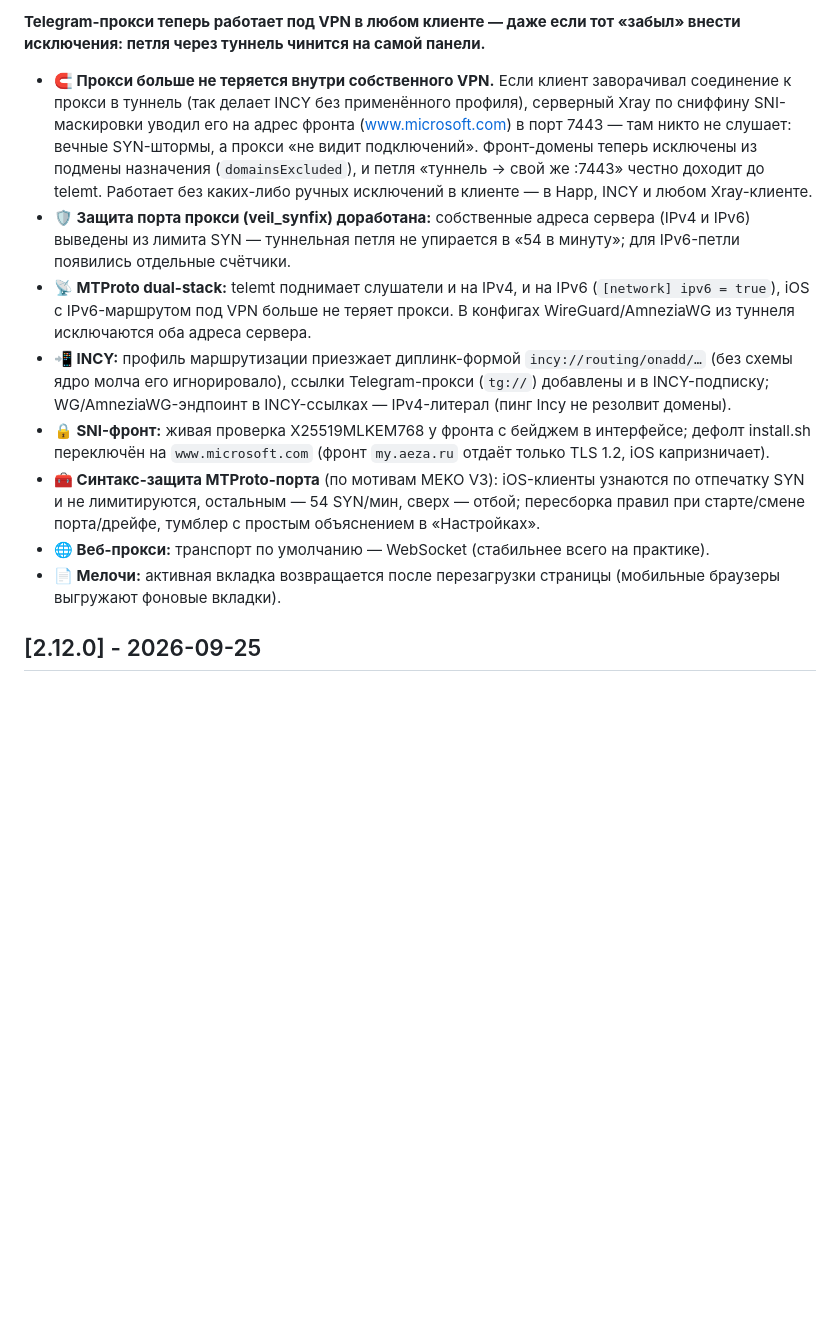
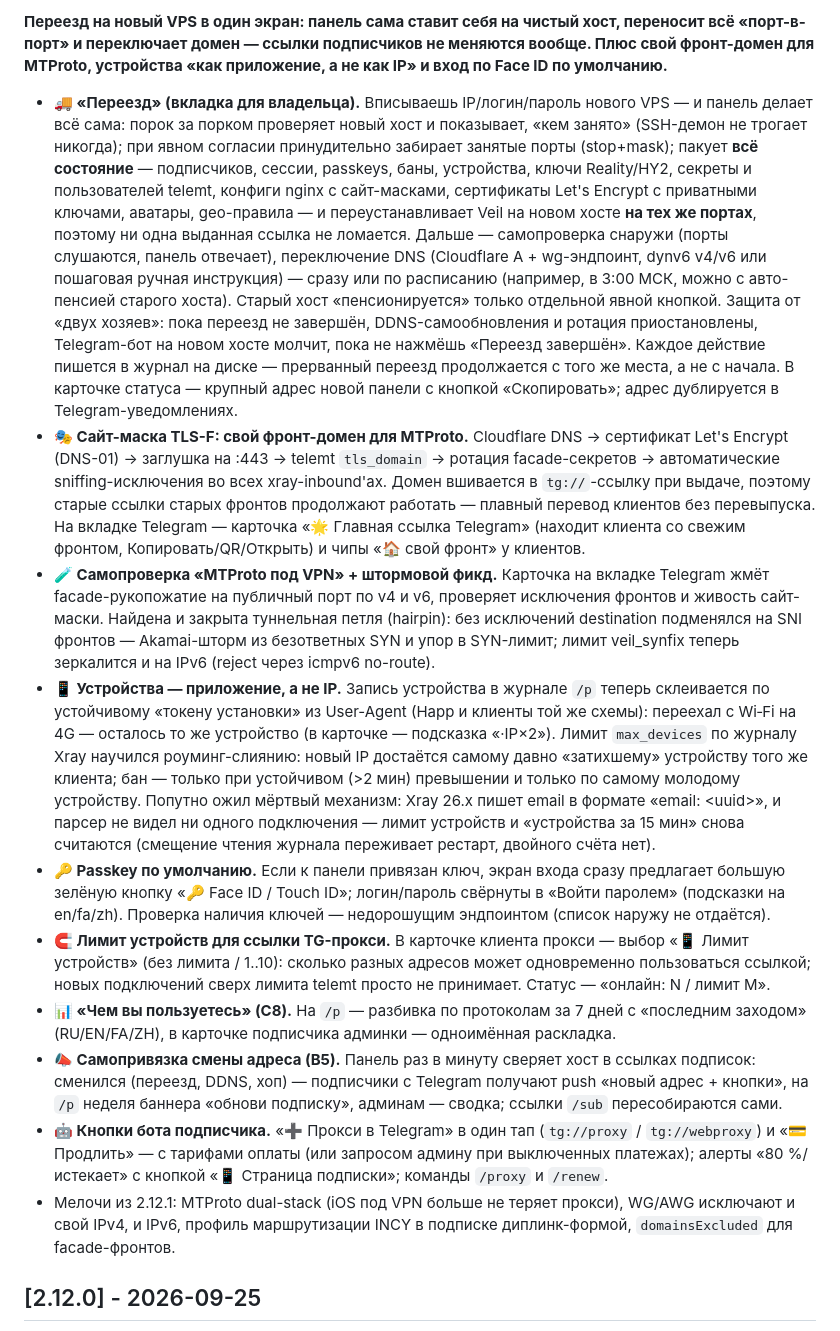
Before and after one commit to GurovNA/Veil, a Markdown page: CHANGELOG.md, the part around one of its changes. GitHub-like rendering; blank space fills up the shorter version.

Commit message:
Release v2.13.0: update CHANGELOG.md

```diff
--- a/CHANGELOG.md
+++ b/CHANGELOG.md
@@ -6,14 +6,16 @@ All notable changes to Veil — VPN Panel will be documented in this file.
 
-**Telegram-прокси теперь работает под VPN в любом клиенте — даже если тот «забыл» внести исключения: петля через туннель чинится на самой панели.**
+**Переезд на новый VPS в один экран: панель сама ставит себя на чистый хост, переносит всё «порт-в-порт» и переключает домен — ссылки подписчиков не меняются вообще. Плюс свой фронт-домен для MTProto, устройства «как приложение, а не как IP» и вход по Face ID по умолчанию.**
 
-- **🧲 Прокси больше не теряется внутри собственного VPN.** Если клиент заворачивал соединение к прокси в туннель (так делает INCY без применённого профиля), серверный Xray по сниффину SNI-маскировки уводил его на адрес фронта (www.microsoft.com) в порт 7443 — там никто не слушает: вечные SYN-штормы, а прокси «не видит подключений». Фронт-домены теперь исключены из подмены назначения (`domainsExcluded`), и петля «туннель → свой же :7443» честно доходит до telemt. Работает без каких-либо ручных исключений в клиенте — в Happ, INCY и любом Xray-клиенте.
-- **🛡 Защита порта прокси (veil_synfix) доработана:** собственные адреса сервера (IPv4 и IPv6) выведены из лимита SYN — туннельная петля не упирается в «54 в минуту»; для IPv6-петли появились отдельные счётчики.
-- **📡 MTProto dual-stack:** telemt поднимает слушатели и на IPv4, и на IPv6 (`[network] ipv6 = true`), iOS с IPv6-маршрутом под VPN больше не теряет прокси. В конфигах WireGuard/AmneziaWG из туннеля исключаются оба адреса сервера.
-- **📲 INCY:** профиль маршрутизации приезжает диплинк-формой `incy://routing/onadd/…` (без схемы ядро молча его игнорировало), ссылки Telegram-прокси (`tg://`) добавлены и в INCY-подписку; WG/AmneziaWG-эндпоинт в INCY-ссылках — IPv4-литерал (пинг Incy не резолвит домены).
-- **🔒 SNI-фронт:** живая проверка X25519MLKEM768 у фронта с бейджем в интерфейсе; дефолт install.sh переключён на `www.microsoft.com` (фронт `my.aeza.ru` отдаёт только TLS 1.2, iOS капризничает).
-- **🧰 Синтакс-защита MTProto-порта** (по мотивам MEKO V3): iOS-клиенты узнаются по отпечатку SYN и не лимитируются, остальным — 54 SYN/мин, сверх — отбой; пересборка правил при старте/смене порта/дрейфе, тумблер с простым объяснением в «Настройках».
-- **🌐 Веб-прокси:** транспорт по умолчанию — WebSocket (стабильнее всего на практике).
-- **📄 Мелочи:** активная вкладка возвращается после перезагрузки страницы (мобильные браузеры выгружают фоновые вкладки).
+- **🚚 «Переезд» (вкладка для владельца).** Вписываешь IP/логин/пароль нового VPS — и панель делает всё сама: порок за порком проверяет новый хост и показывает, «кем занято» (SSH-демон не трогает никогда); при явном согласии принудительно забирает занятые порты (stop+mask); пакует **всё состояние** — подписчиков, сессии, passkeys, баны, устройства, ключи Reality/HY2, секреты и пользователей telemt, конфиги nginx с сайт-масками, сертификаты Let's Encrypt с приватными ключами, аватары, geo-правила — и переустанавливает Veil на новом хосте **на тех же портах**, поэтому ни одна выданная ссылка не ломается. Дальше — самопроверка снаружи (порты слушаются, панель отвечает), переключение DNS (Cloudflare A + wg-эндпоинт, dynv6 v4/v6 или пошаговая ручная инструкция) — сразу или по расписанию (например, в 3:00 МСК, можно с авто-пенсией старого хоста). Старый хост «пенсионируется» только отдельной явной кнопкой. Защита от «двух хозяев»: пока переезд не завершён, DDNS-самообновления и ротация приостановлены, Telegram-бот на новом хосте молчит, пока не нажмёшь «Переезд завершён». Каждое действие пишется в журнал на диске — прерванный переезд продолжается с того же места, а не с начала. В карточке статуса — крупный адрес новой панели с кнопкой «Скопировать»; адрес дублируется в Telegram-уведомлениях.
+- **🎭 Сайт-маска TLS-F: свой фронт-домен для MTProto.** Cloudflare DNS → сертификат Let's Encrypt (DNS-01) → заглушка на :443 → telemt `tls_domain` → ротация facade-секретов → автоматические sniffing-исключения во всех xray-inbound'ах. Домен вшивается в `tg://`-ссылку при выдаче, поэтому старые ссылки старых фронтов продолжают работать — плавный перевод клиентов без перевыпуска. На вкладке Telegram — карточка «🌟 Главная ссылка Telegram» (находит клиента со свежим фронтом, Копировать/QR/Открыть) и чипы «🏠 свой фронт» у клиентов.
+- **🧪 Самопроверка «MTProto под VPN» + штормовой фикд.** Карточка на вкладке Telegram жмёт facade-рукопожатие на публичный порт по v4 и v6, проверяет исключения фронтов и живость сайт-маски. Найдена и закрыта туннельная петля (hairpin): без исключений destination подменялся на SNI фронтов — Akamai-шторм из безответных SYN и упор в SYN-лимит; лимит veil_synfix теперь зеркалится и на IPv6 (reject через icmpv6 no-route).
+- **📱 Устройства — приложение, а не IP.** Запись устройства в журнале `/p` теперь склеивается по устойчивому «токену установки» из User-Agent (Happ и клиенты той же схемы): переехал с Wi‑Fi на 4G — осталось то же устройство (в карточке — подсказка «·IP×2»). Лимит `max_devices` по журналу Xray научился роуминг-слиянию: новый IP достаётся самому давно «затихшему» устройству того же клиента; бан — только при устойчивом (>2 мин) превышении и только по самому молодому устройству. Попутно ожил мёртвый механизм: Xray 26.x пишет email в формате «email: &lt;uuid&gt;», и парсер не видел ни одного подключения — лимит устройств и «устройства за 15 мин» снова считаются (смещение чтения журнала переживает рестарт, двойного счёта нет).
+- **🔑 Passkey по умолчанию.** Если к панели привязан ключ, экран входа сразу предлагает большую зелёную кнопку «🔑 Face ID / Touch ID»; логин/пароль свёрнуты в «Войти паролем» (подсказки на en/fa/zh). Проверка наличия ключей — недорошущим эндпоинтом (список наружу не отдаётся).
+- **🧲 Лимит устройств для ссылки TG-прокси.** В карточке клиента прокси — выбор «📱 Лимит устройств» (без лимита / 1..10): сколько разных адресов может одновременно пользоваться ссылкой; новых подключений сверх лимита telemt просто не принимает. Статус — «онлайн: N / лимит M».
+- **📊 «Чем вы пользуетесь» (C8).** На `/p` — разбивка по протоколам за 7 дней с «последним заходом» (RU/EN/FA/ZH), в карточке подписчика админки — одноимённая раскладка.
+- **📣 Самопривязка смены адреса (B5).** Панель раз в минуту сверяет хост в ссылках подписок: сменился (переезд, DDNS, хоп) — подписчики с Telegram получают push «новый адрес + кнопки», на `/p` неделя баннера «обнови подписку», админам — сводка; ссылки `/sub` пересобираются сами.
+- **🤖 Кнопки бота подписчика.** «➕ Прокси в Telegram» в один тап (`tg://proxy` / `tg://webproxy`) и «💳 Продлить» — с тарифами оплаты (или запросом админу при выключенных платежах); алерты «80 %/истекает» с кнопкой «📱 Страница подписки»; команды `/proxy` и `/renew`.
+- Мелочи из 2.12.1: MTProto dual-stack (iOS под VPN больше не теряет прокси), WG/AWG исключают и свой IPv4, и IPv6, профиль маршрутизации INCY в подписке диплинк-формой, `domainsExcluded` для facade-фронтов.
 
 ## [2.12.0] - 2026-09-25
 
```
Also changed, not shown: other parts of CHANGELOG.md (+1 -1 lines).
